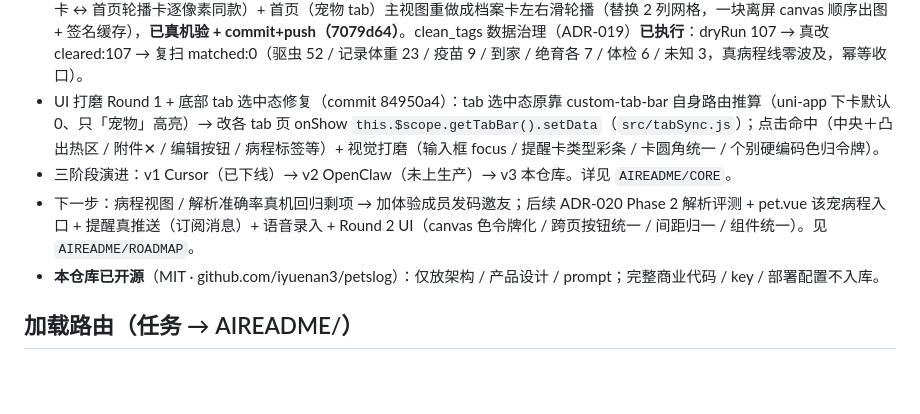
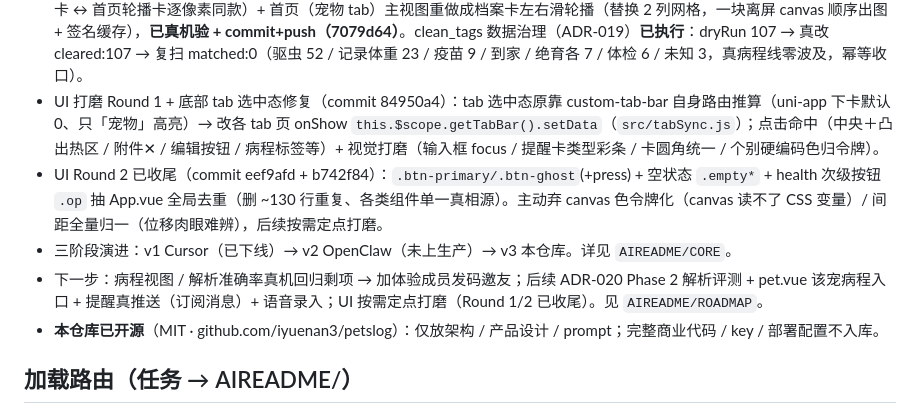
Before and after one commit to iyuenan3/PetsLog, a Markdown page: CLAUDE.md, the part around the change. Drawn GitHub-style; blank space fills up the shorter version.

Commit message:
docs(CLAUDE.md): Round 2 UI 收尾 — 从下一步移除，记入当前状态(eef9afd+b742f84)
Co-Authored-By: Claude Opus 4.8 (1M context) <noreply@anthropic.com>

```diff
--- a/CLAUDE.md
+++ b/CLAUDE.md
@@ -14,8 +14,9 @@
 - 病程视图 + tag 治理 + 解析 I/O 精准化（ADR-019/020）+ 多租户隔离审计回归（13-agent 审 11 云函数四不变式全绿 0 缺陷 + isolation.e2e 64 断言 + assertMember 多副本同步红线）+ 录入重做 v0.4.5 **已一并 commit + push（5b3a9de → origin/main，9 套 234 断言全绿）**。
 - 档案卡 + 首页轮播门面（ADR-021/022）：档案卡海报图（pet.vue 复用兽医小结离屏 canvas 管线，修了体重曲线 canvas 穿透浮层）+ 改版 A·精致留白（头像光晕/物种 chip/图标胶囊/自适应年龄字号）+ 渲染抽共享模块 `src/petCard.js`（详情页分享卡 ↔ 首页轮播卡逐像素同款）+ 首页（宠物 tab）主视图重做成档案卡左右滑轮播（替换 2 列网格，一块离屏 canvas 顺序出图 + 签名缓存），**已真机验 + commit+push（7079d64）**。clean_tags 数据治理（ADR-019）**已执行**：dryRun 107 → 真改 cleared:107 → 复扫 matched:0（驱虫 52 / 记录体重 23 / 疫苗 9 / 到家 / 绝育各 7 / 体检 6 / 未知 3，真病程线零波及，幂等收口）。
 - UI 打磨 Round 1 + 底部 tab 选中态修复（commit 84950a4）：tab 选中态原靠 custom-tab-bar 自身路由推算（uni-app 下卡默认 0、只「宠物」高亮）→ 改各 tab 页 onShow `this.$scope.getTabBar().setData`（`src/tabSync.js`）；点击命中（中央＋凸出热区 / 附件✕ / 编辑按钮 / 病程标签等）+ 视觉打磨（输入框 focus / 提醒卡类型彩条 / 卡圆角统一 / 个别硬编码色归令牌）。
+- UI Round 2 已收尾（commit eef9afd + b742f84）：`.btn-primary/.btn-ghost`(+press) + 空状态 `.empty*` + health 次级按钮 `.op` 抽 App.vue 全局去重（删 ~130 行重复、各类组件单一真相源）。主动弃 canvas 色令牌化（canvas 读不了 CSS 变量）/ 间距全量归一（位移肉眼难辨），后续按需定点打磨。
 - 三阶段演进：v1 Cursor（已下线）→ v2 OpenClaw（未上生产）→ v3 本仓库。详见 `AIREADME/CORE`。
-- 下一步：病程视图 / 解析准确率真机回归剩项 → 加体验成员发码邀友；后续 ADR-020 Phase 2 解析评测 + pet.vue 该宠病程入口 + 提醒真推送（订阅消息）+ 语音录入 + Round 2 UI（canvas 色令牌化 / 跨页按钮统一 / 间距归一 / 组件统一）。见 `AIREADME/ROADMAP`。
+- 下一步：病程视图 / 解析准确率真机回归剩项 → 加体验成员发码邀友；后续 ADR-020 Phase 2 解析评测 + pet.vue 该宠病程入口 + 提醒真推送（订阅消息）+ 语音录入；UI 按需定点打磨（Round 1/2 已收尾）。见 `AIREADME/ROADMAP`。
 - **本仓库已开源**（MIT · github.com/iyuenan3/petslog）：仅放架构 / 产品设计 / prompt；完整商业代码 / key / 部署配置不入库。
 
 ## 加载路由（任务 → AIREADME/）
```
